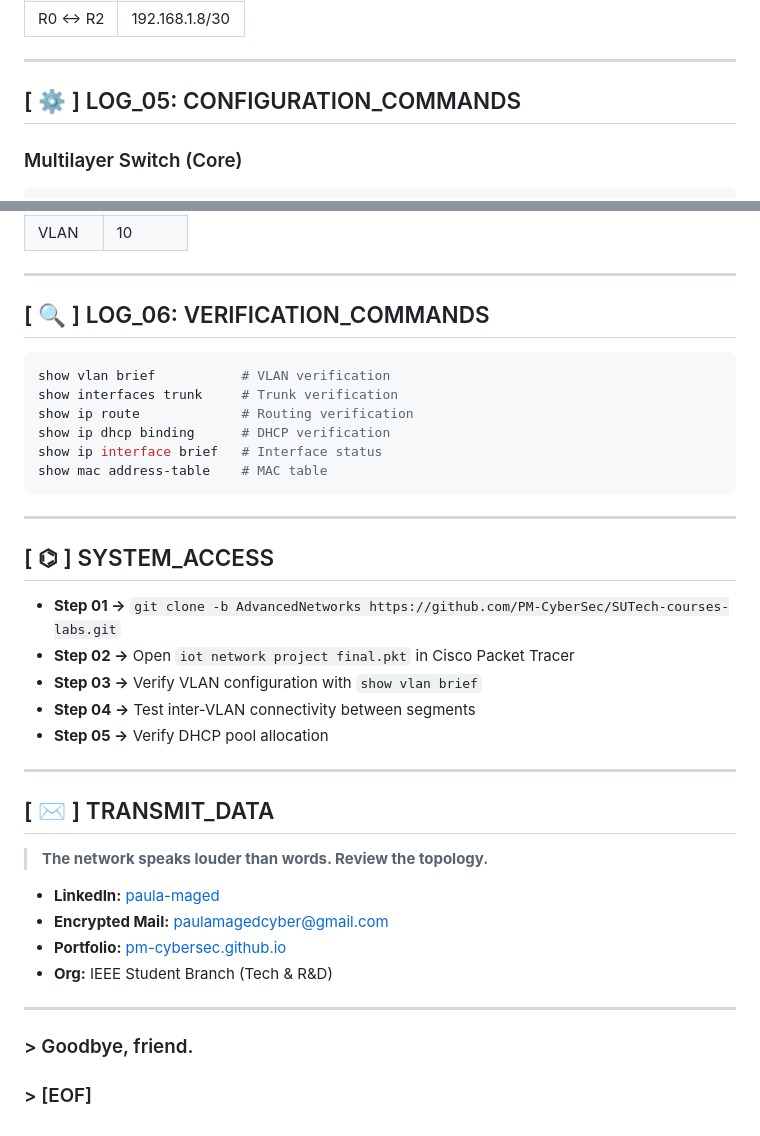
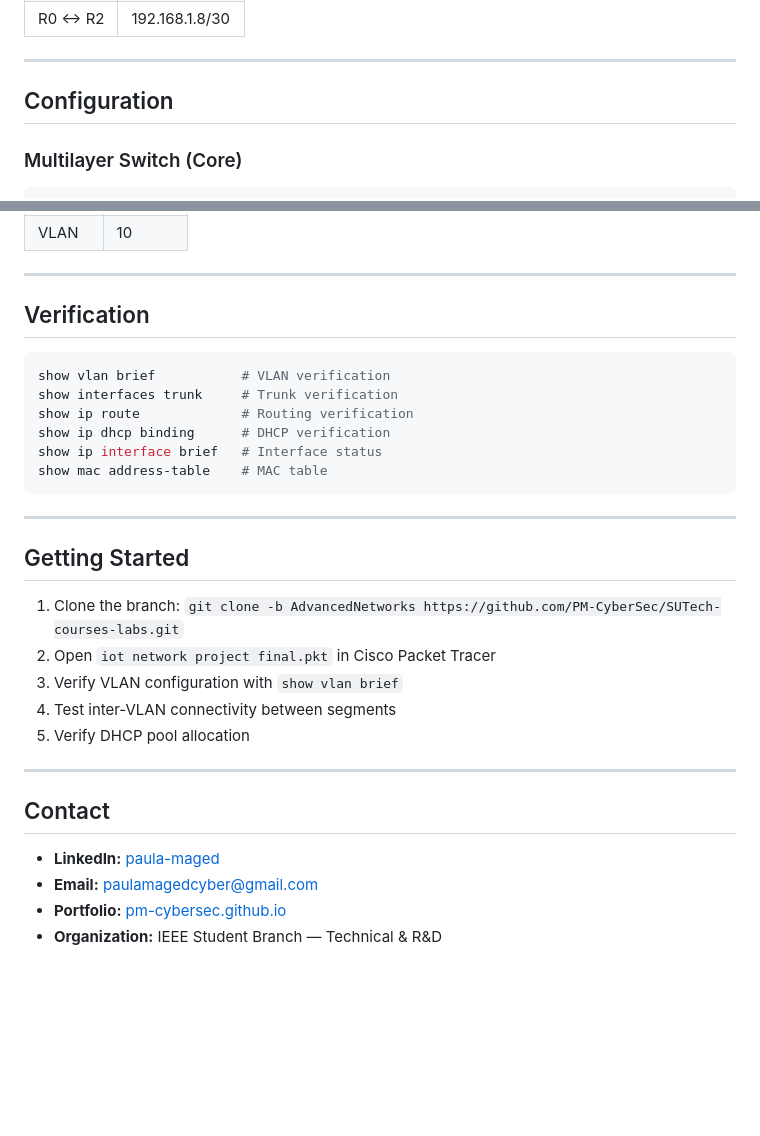
Before and after one commit to PM-CyberSec/SUTech-courses-labs, a Markdown page: README.md, 2 parts joined by grey strips. Rendered like a GitHub page; blank space fills up the shorter version.

````diff
--- a/README.md
+++ b/README.md
@@ -111,7 +103,7 @@ The network is hardened against common misconfigurations using modern segmentati
 
 ---
 
-## [ ⚙ ] LOG_05: CONFIGURATION_COMMANDS
+## Configuration
 
 ### Multilayer Switch (Core)
 ```bash
@@ -143,7 +135,7 @@ dns-server 192.168.30.10
 
 ---
 
-## [ 🔍 ] LOG_06: VERIFICATION_COMMANDS
+## Verification
 
 ```bash
 show vlan brief           # VLAN verification
@@ -156,25 +148,18 @@ show mac address-table    # MAC table
 
 ---
 
-## [ ⌬ ] SYSTEM_ACCESS
+## Getting Started
 
-* **Step 01 ->** `git clone -b AdvancedNetworks https://github.com/PM-CyberSec/SUTech-courses-labs.git`
-* **Step 02 ->** Open `iot network project final.pkt` in Cisco Packet Tracer
-* **Step 03 ->** Verify VLAN configuration with `show vlan brief`
-* **Step 04 ->** Test inter-VLAN connectivity between segments
-* **Step 05 ->** Verify DHCP pool allocation
+1. Clone the branch: `git clone -b AdvancedNetworks https://github.com/PM-CyberSec/SUTech-courses-labs.git`
+2. Open `iot network project final.pkt` in Cisco Packet Tracer
+3. Verify VLAN configuration with `show vlan brief`
+4. Test inter-VLAN connectivity between segments
+5. Verify DHCP pool allocation
 
 ---
 
-## [ ✉ ] TRANSMIT_DATA
-> **The network speaks louder than words. Review the topology.**
-
+## Contact
 * **LinkedIn:** [paula-maged](https://www.linkedin.com/in/paula-maged-04a721249/)
-* **Encrypted Mail:** [paulamagedcyber@gmail.com](mailto:paulamagedcyber@gmail.com)
+* **Email:** [paulamagedcyber@gmail.com](mailto:paulamagedcyber@gmail.com)
 * **Portfolio:** [pm-cybersec.github.io](https://pm-cybersec.github.io/portfolio-site)
-* **Org:** IEEE Student Branch (Tech & R&D)
-
----
-
-### > Goodbye, friend.
-### > [EOF]
+* **Organization:** IEEE Student Branch — Technical & R&D
````
Also changed, not shown: other parts of README.md (+39 -47 lines).
